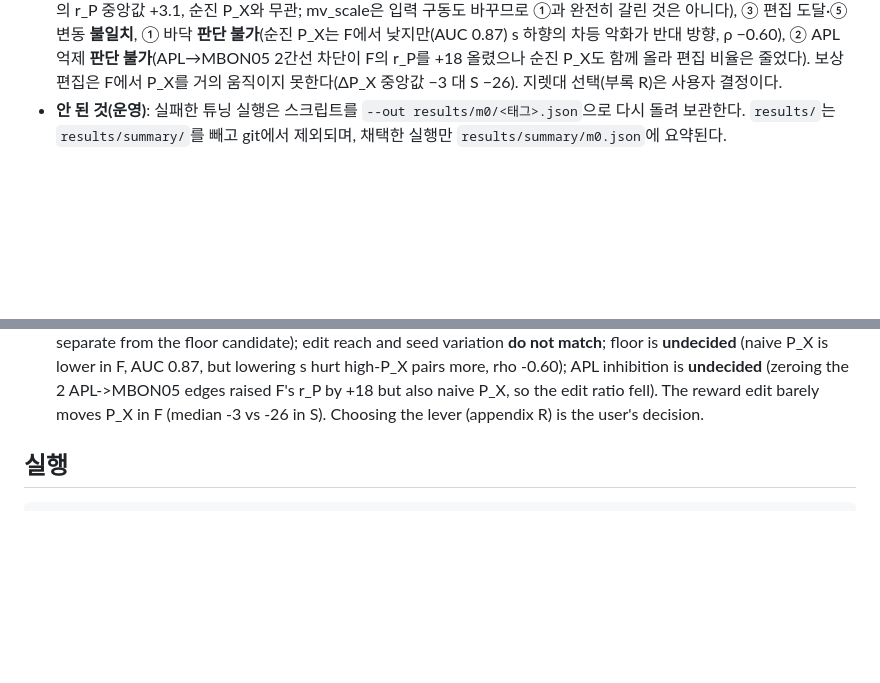
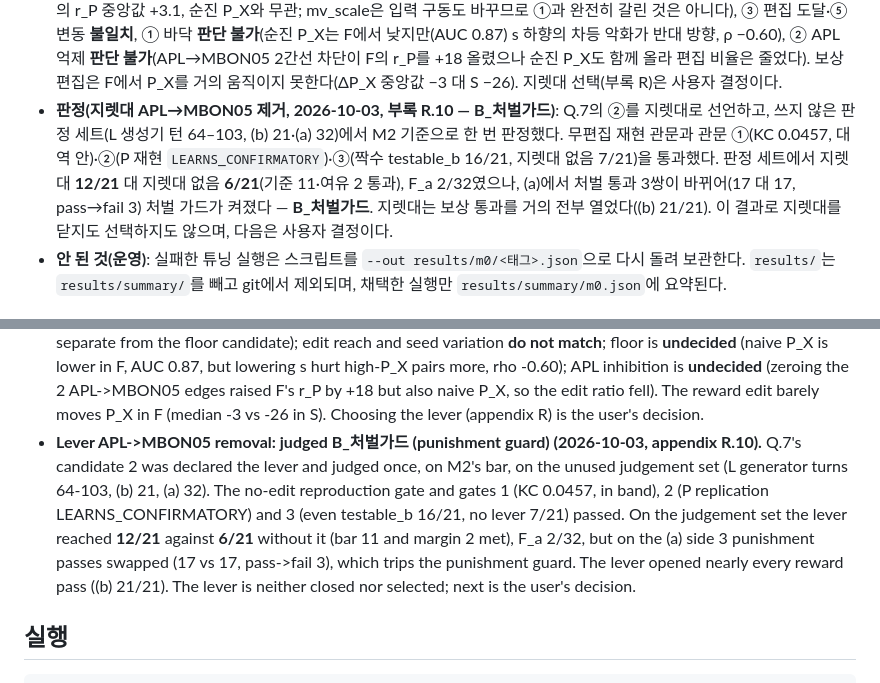
Before and after one commit to lyutvs/flymon, a Markdown page: README.md, 2 parts joined by grey strips. GitHub-like rendering; blank space fills up the shorter version.

Commit message:
docs(r): R.10 result — B_처벌가드 (12/21 vs 6/21, F_a 2/32, G_fail via (a) pass->fail 3); README ledger ko/en

```diff
--- a/README.md
+++ b/README.md
@@ -187,6 +187,10 @@ M2: 인코더·판독·학습 단위 시험 — no-go(시험 불성립). STD 지
   ④ 작동점 **일치**(전역 이득 ×1.25에서 F의 r_P 중앙값 +3.1, 순진 P_X와 무관; mv_scale은 입력 구동도 바꾸므로 ①과 완전히 갈린 것은 아니다), ③ 편집 도달·⑤ 변동 **불일치**,
   ① 바닥 **판단 불가**(순진 P_X는 F에서 낮지만(AUC 0.87) s 하향의 차등 악화가 반대 방향, ρ −0.60), ② APL 억제 **판단 불가**(APL→MBON05 2간선 차단이 F의 r_P를 +18 올렸으나 순진 P_X도 함께 올라 편집 비율은 줄었다).
   보상 편집은 F에서 P_X를 거의 움직이지 못한다(ΔP_X 중앙값 −3 대 S −26). 지렛대 선택(부록 R)은 사용자 결정이다.
+- **판정(지렛대 APL→MBON05 제거, 2026-10-03, 부록 R.10 — B_처벌가드)**: Q.7의 ②를 지렛대로 선언하고, 쓰지 않은 판정 세트(L 생성기 턴 64–103, (b) 21·(a) 32)에서 M2 기준으로 한 번 판정했다.
+  무편집 재현 관문과 관문 ①(KC 0.0457, 대역 안)·②(P 재현 `LEARNS_CONFIRMATORY`)·③(짝수 testable_b 16/21, 지렛대 없음 7/21)을 통과했다.
+  판정 세트에서 지렛대 **12/21** 대 지렛대 없음 **6/21**(기준 11·여유 2 통과), F_a 2/32였으나, (a)에서 처벌 통과 3쌍이 바뀌어(17 대 17, pass→fail 3) 처벌 가드가 켜졌다 — **B_처벌가드**.
+  지렛대는 보상 통과를 거의 전부 열었다((b) 21/21). 이 결과로 지렛대를 닫지도 선택하지도 않으며, 다음은 사용자 결정이다.
 - **안 된 것(운영)**: 실패한 튜닝 실행은 스크립트를 `--out results/m0/<태그>.json`으로 다시 돌려 보관한다.
   `results/`는 `results/summary/`를 빼고 git에서 제외되며, 채택한 실행만 `results/summary/m0.json`에 요약된다.
 
@@ -298,6 +302,13 @@ heuristic coach. The ledger above separates what was measured, what we chose, an
   but lowering s hurt high-P_X pairs more, rho -0.60); APL inhibition is **undecided** (zeroing the 2 APL->MBON05 edges
   raised F's r_P by +18 but also naive P_X, so the edit ratio fell). The reward edit barely moves P_X in F (median -3 vs
   -26 in S). Choosing the lever (appendix R) is the user's decision.
+- **Lever APL->MBON05 removal: judged B_처벌가드 (punishment guard) (2026-10-03, appendix R.10).** Q.7's candidate 2 was
+  declared the lever and judged once, on M2's bar, on the unused judgement set (L generator turns 64-103, (b) 21, (a) 32).
+  The no-edit reproduction gate and gates 1 (KC 0.0457, in band), 2 (P replication LEARNS_CONFIRMATORY) and 3 (even
+  testable_b 16/21, no lever 7/21) passed. On the judgement set the lever reached **12/21** against **6/21** without it
+  (bar 11 and margin 2 met), F_a 2/32, but on the (a) side 3 punishment passes swapped (17 vs 17, pass->fail 3), which
+  trips the punishment guard. The lever opened nearly every reward pass ((b) 21/21). The lever is neither closed nor
+  selected; next is the user's decision.
 
 ## 실행
 
```
Also changed, not shown: 1 other file.
